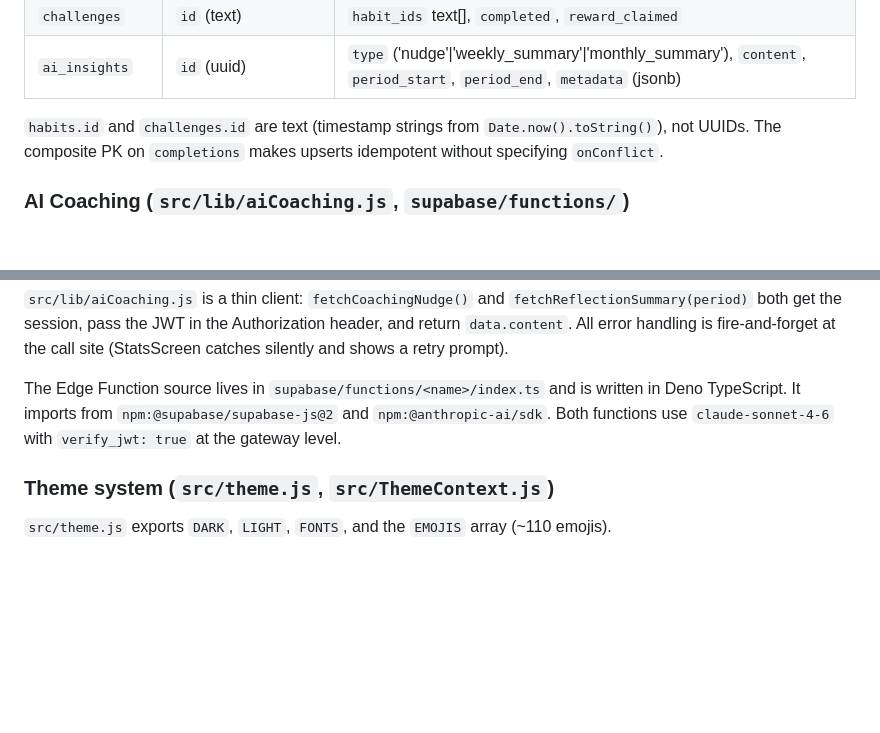
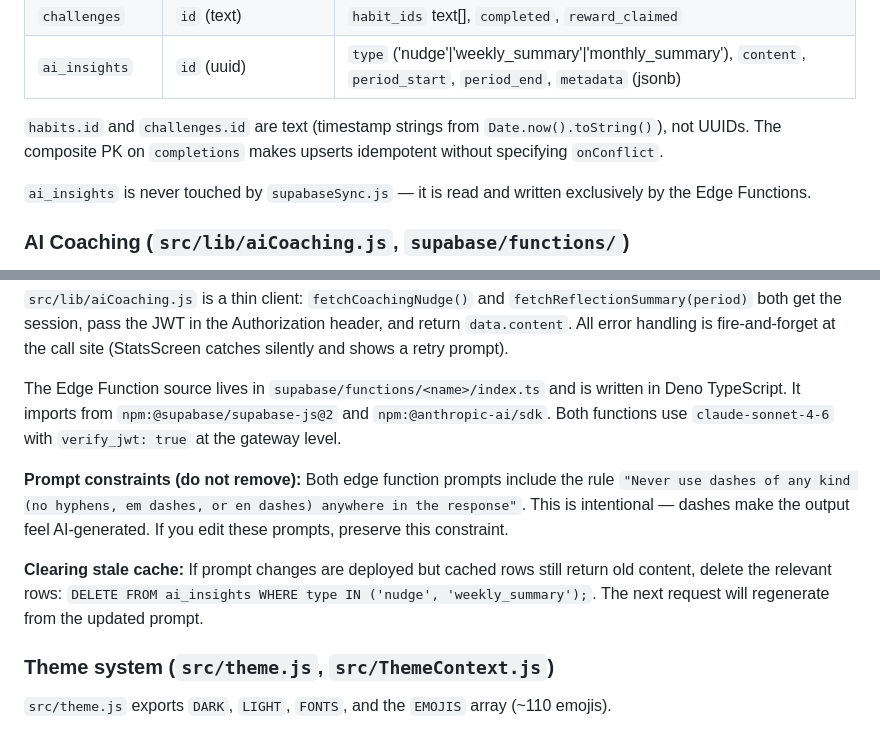
Before and after one commit to dem0saic/habitflow, a Markdown page: CLAUDE.md, 2 parts joined by grey strips. Rendered like a GitHub page; blank space fills up the shorter version.

```diff
--- a/CLAUDE.md
+++ b/CLAUDE.md
@@ -143,6 +157,8 @@ Five tables in the `public` schema, all with RLS enabled. Every table has a poli
 
 `habits.id` and `challenges.id` are text (timestamp strings from `Date.now().toString()`), not UUIDs. The composite PK on `completions` makes upserts idempotent without specifying `onConflict`.
 
+`ai_insights` is never touched by `supabaseSync.js` — it is read and written exclusively by the Edge Functions.
+
 ### AI Coaching (`src/lib/aiCoaching.js`, `supabase/functions/`)
 
 Two Supabase Edge Functions call Claude Sonnet and write results to `ai_insights`. The app calls them via `supabase.functions.invoke()` with the user's JWT — the functions use the service-role key internally and bypass RLS.
@@ -153,6 +169,10 @@ Two Supabase Edge Functions call Claude Sonnet and write results to `ai_insights
 `src/lib/aiCoaching.js` is a thin client: `fetchCoachingNudge()` and `fetchReflectionSummary(period)` both get the session, pass the JWT in the Authorization header, and return `data.content`. All error handling is fire-and-forget at the call site (StatsScreen catches silently and shows a retry prompt).
 
 The Edge Function source lives in `supabase/functions/<name>/index.ts` and is written in Deno TypeScript. It imports from `npm:@supabase/supabase-js@2` and `npm:@anthropic-ai/sdk`. Both functions use `claude-sonnet-4-6` with `verify_jwt: true` at the gateway level.
+
+**Prompt constraints (do not remove):** Both edge function prompts include the rule `"Never use dashes of any kind (no hyphens, em dashes, or en dashes) anywhere in the response"`. This is intentional — dashes make the output feel AI-generated. If you edit these prompts, preserve this constraint.
+
+**Clearing stale cache:** If prompt changes are deployed but cached rows still return old content, delete the relevant rows: `DELETE FROM ai_insights WHERE type IN ('nudge', 'weekly_summary');`. The next request will regenerate from the updated prompt.
 
 ### Theme system (`src/theme.js`, `src/ThemeContext.js`)
 
```
Also changed, not shown: other parts of CLAUDE.md (+22 -8 lines).
